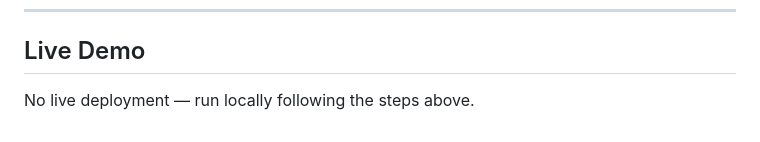
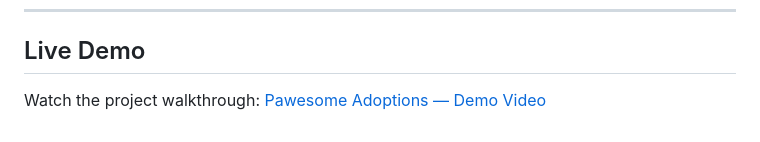
Before and after one commit to harshlotia/Pawesome-Adoptions, a Markdown page: README.md, the part around the change. Rendered like a GitHub page.

Commit message:
Add live demo video link to README

```diff
--- a/README.md
+++ b/README.md
@@ -106,4 +106,4 @@ When an adoption request is **accepted**, the pet's status is set to `adopted` a
 
 ## Live Demo
 
-No live deployment — run locally following the steps above.
+Watch the project walkthrough: [Pawesome Adoptions — Demo Video](https://iu.mediaspace.kaltura.com/media/t/1_p54u11hr)
```
